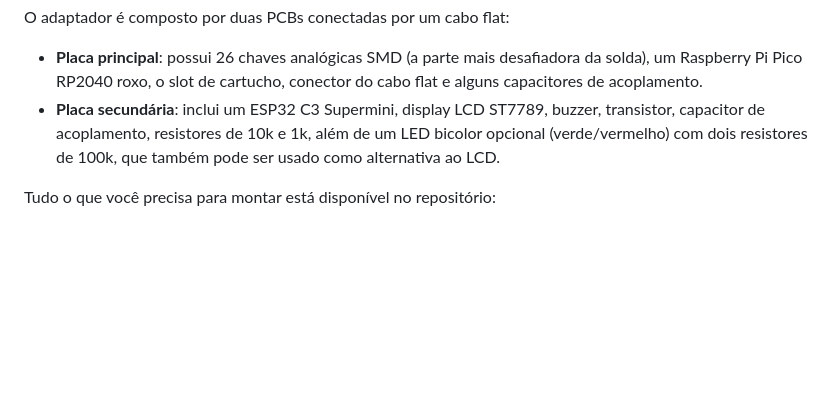
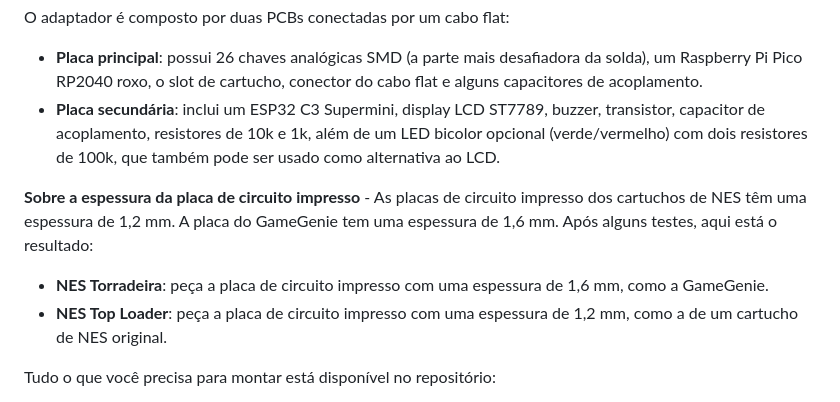
Before and after one commit to odelot/nes-ra-adapter, a Markdown page: README.pt-br.md, the part around the change. GitHub-like rendering; blank space fills up the shorter version.

Commit message:
Atualiza README com detalhes sobre espessura das PCBs
Adiciona informações sobre a espessura das placas de circuito impresso dos cartuchos de NES e GameGenie.

```diff
--- a/README.pt-br.md
+++ b/README.pt-br.md
@@ -94,6 +94,10 @@ A partir da versão 1.0, graças às placas personalizadas do GH, você não pre
 O adaptador é composto por duas PCBs conectadas por um cabo flat:
   - **Placa principal**: possui 26 chaves analógicas SMD (a parte mais desafiadora da solda), um Raspberry Pi Pico RP2040 roxo, o slot de cartucho, conector do cabo flat e alguns capacitores de acoplamento.
   - **Placa secundária**: inclui um ESP32 C3 Supermini, display LCD ST7789, buzzer, transistor, capacitor de acoplamento, resistores de 10k e 1k, além de um LED bicolor opcional (verde/vermelho) com dois resistores de 100k, que também pode ser usado como alternativa ao LCD.
+
+**Sobre a espessura da placa de circuito impresso** - As placas de circuito impresso dos cartuchos de NES têm uma espessura de 1,2 mm. A placa do GameGenie tem uma espessura de 1,6 mm. Após alguns testes, aqui está o resultado:
+  - **NES Torradeira**: peça a placa de circuito impresso com uma espessura de 1,6 mm, como a GameGenie.
+  - **NES Top Loader**: peça a placa de circuito impresso com uma espessura de 1,2 mm, como a de um cartucho de NES original.
 
 Tudo o que você precisa para montar está disponível no repositório:
   - **/hardware** → esquema e arquivos Gerber para produção das PCBs
```
